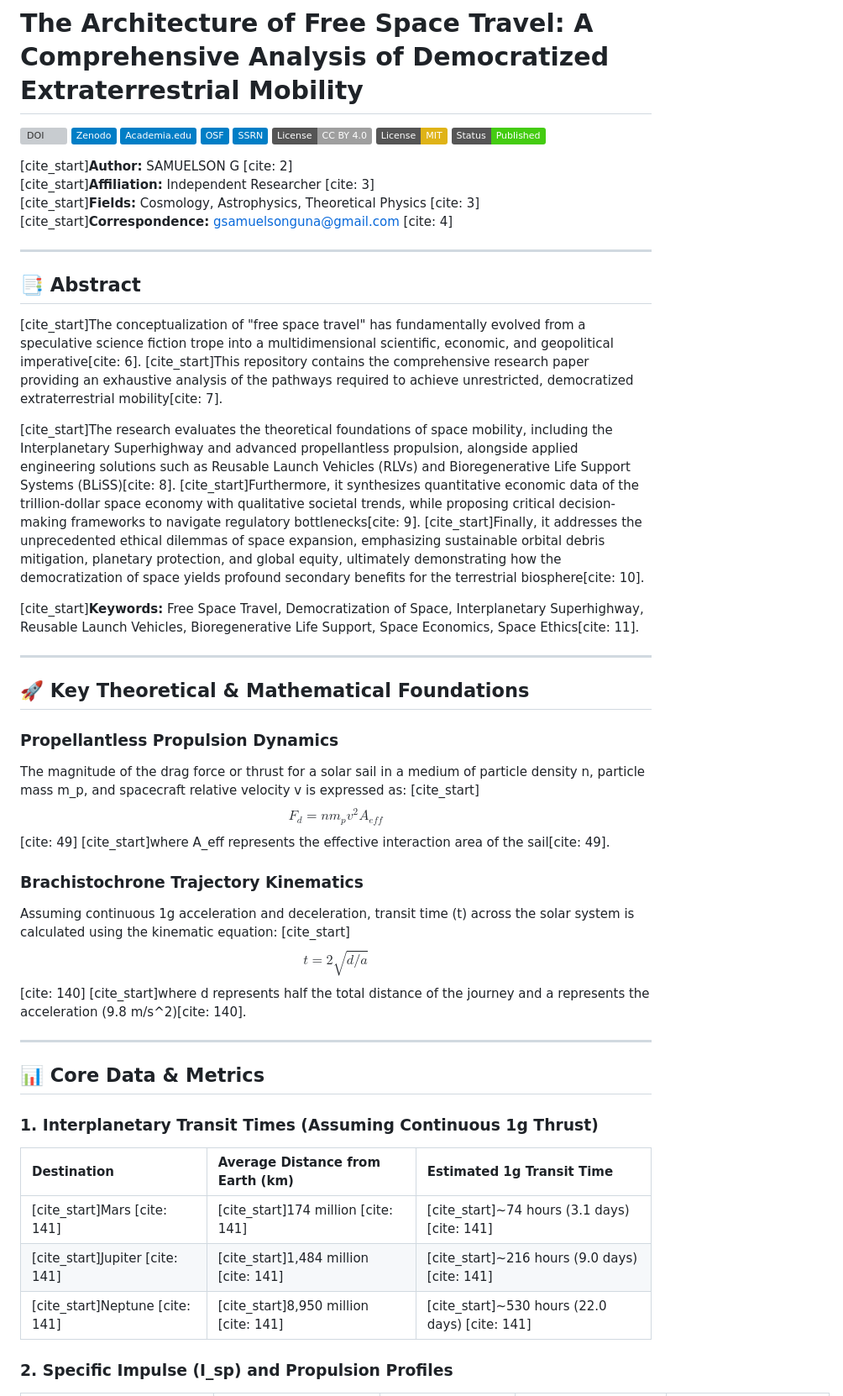
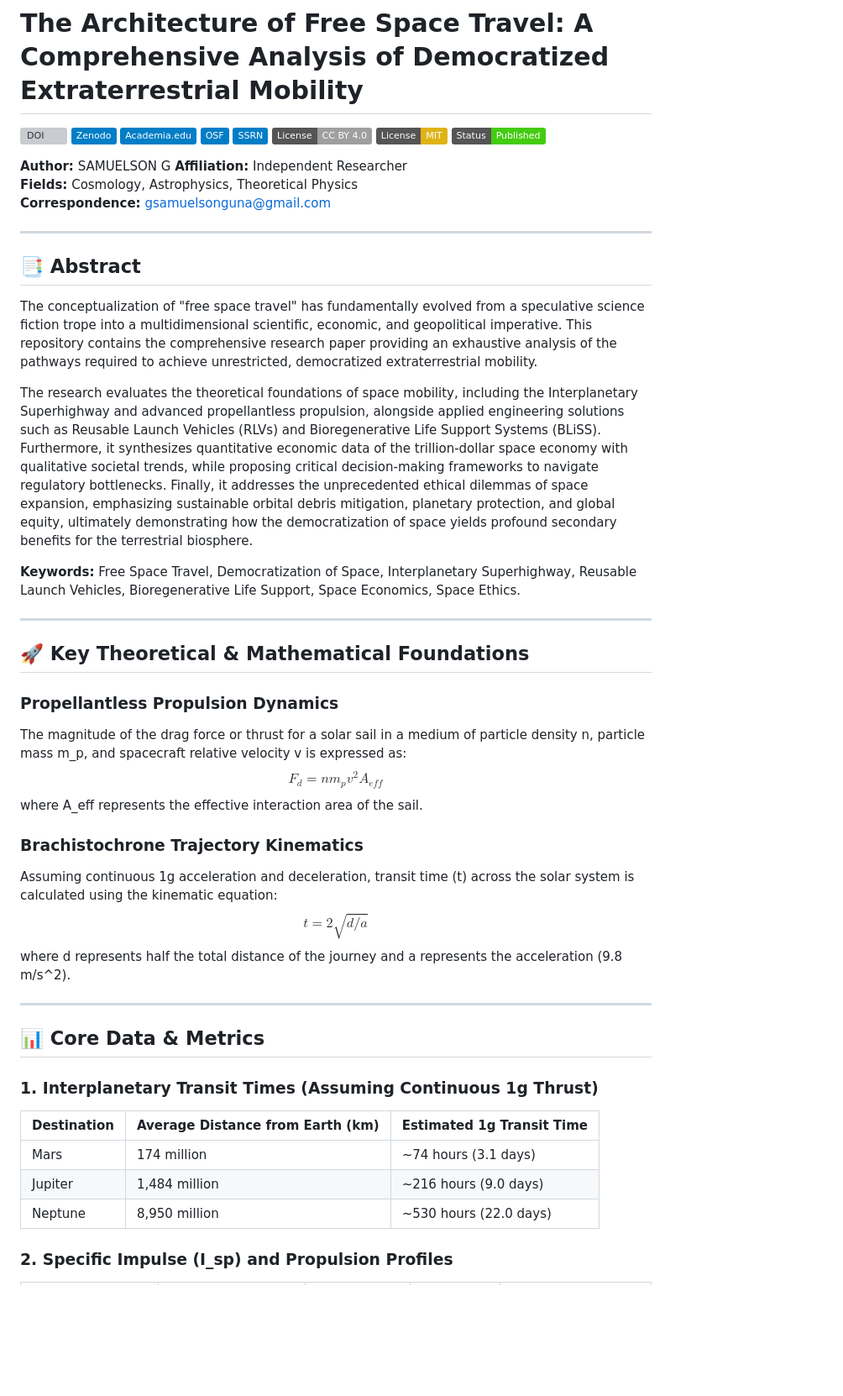
Before and after one commit to Samuelson777/The-Architecture-of-Free-Space-Travel-A-Comprehensive-Analysis, a Markdown page: README.md, the part around one of its changes. Shown at 84% size. Rendered like a GitHub page; badges without logos; blank space fills up the shorter version; grey boxes are pictures that could not be loaded.

```diff
--- a/README.md
+++ b/README.md
@@ -10,18 +10,18 @@
 [![Status: Published](https://img.shields.io/badge/Status-Published-brightgreen.svg)]()
 
-[cite_start]**Author:** SAMUELSON G [cite: 2]
-[cite_start]**Affiliation:** Independent Researcher [cite: 3]
-[cite_start]**Fields:** Cosmology, Astrophysics, Theoretical Physics [cite: 3]
-[cite_start]**Correspondence:** gsamuelsonguna@gmail.com [cite: 4]
+**Author:** SAMUELSON G
+**Affiliation:** Independent Researcher
+**Fields:** Cosmology, Astrophysics, Theoretical Physics
+**Correspondence:** gsamuelsonguna@gmail.com
 
 ---
 
 ## 📑 Abstract
-[cite_start]The conceptualization of "free space travel" has fundamentally evolved from a speculative science fiction trope into a multidimensional scientific, economic, and geopolitical imperative[cite: 6]. [cite_start]This repository contains the comprehensive research paper providing an exhaustive analysis of the pathways required to achieve unrestricted, democratized extraterrestrial mobility[cite: 7].
+The conceptualization of "free space travel" has fundamentally evolved from a speculative science fiction trope into a multidimensional scientific, economic, and geopolitical imperative. This repository contains the comprehensive research paper providing an exhaustive analysis of the pathways required to achieve unrestricted, democratized extraterrestrial mobility.
 
-[cite_start]The research evaluates the theoretical foundations of space mobility, including the Interplanetary Superhighway and advanced propellantless propulsion, alongside applied engineering solutions such as Reusable Launch Vehicles (RLVs) and Bioregenerative Life Support Systems (BLiSS)[cite: 8]. [cite_start]Furthermore, it synthesizes quantitative economic data of the trillion-dollar space economy with qualitative societal trends, while proposing critical decision-making frameworks to navigate regulatory bottlenecks[cite: 9]. [cite_start]Finally, it addresses the unprecedented ethical dilemmas of space expansion, emphasizing sustainable orbital debris mitigation, planetary protection, and global equity, ultimately demonstrating how the democratization of space yields profound secondary benefits for the terrestrial biosphere[cite: 10].
+The research evaluates the theoretical foundations of space mobility, including the Interplanetary Superhighway and advanced propellantless propulsion, alongside applied engineering solutions such as Reusable Launch Vehicles (RLVs) and Bioregenerative Life Support Systems (BLiSS). Furthermore, it synthesizes quantitative economic data of the trillion-dollar space economy with qualitative societal trends, while proposing critical decision-making frameworks to navigate regulatory bottlenecks. Finally, it addresses the unprecedented ethical dilemmas of space expansion, emphasizing sustainable orbital debris mitigation, planetary protection, and global equity, ultimately demonstrating how the democratization of space yields profound secondary benefits for the terrestrial biosphere.
 
-[cite_start]**Keywords:** Free Space Travel, Democratization of Space, Interplanetary Superhighway, Reusable Launch Vehicles, Bioregenerative Life Support, Space Economics, Space Ethics[cite: 11].
+**Keywords:** Free Space Travel, Democratization of Space, Interplanetary Superhighway, Reusable Launch Vehicles, Bioregenerative Life Support, Space Economics, Space Ethics.
 
 ---
 
@@ -29,13 +29,13 @@
 
 ### Propellantless Propulsion Dynamics
 The magnitude of the drag force or thrust for a solar sail in a medium of particle density n, particle mass m_p, and spacecraft relative velocity v is expressed as:
-[cite_start]$$F_{d}=nm_{p}v^{2}A_{eff}$$ [cite: 49]
-[cite_start]where A_eff represents the effective interaction area of the sail[cite: 49].
+$$F_{d}=nm_{p}v^{2}A_{eff}$$
+where A_eff represents the effective interaction area of the sail.
 
 ### Brachistochrone Trajectory Kinematics
 Assuming continuous 1g acceleration and deceleration, transit time (t) across the solar system is calculated using the kinematic equation:
-[cite_start]$$t=2\sqrt{d/a}$$ [cite: 140]
-[cite_start]where d represents half the total distance of the journey and a represents the acceleration (9.8 m/s^2)[cite: 140].
+$$t=2\sqrt{d/a}$$
+where d represents half the total distance of the journey and a represents the acceleration (9.8 m/s^2).
 
 ---
 
@@ -44,9 +44,9 @@ Assuming continuous 1g acceleration and deceleration, transit time (t) across th
 ### 1. Interplanetary Transit Times (Assuming Continuous 1g Thrust)
 | Destination | Average Distance from Earth (km) | Estimated 1g Transit Time |
 | :--- | :--- | :--- |
-| [cite_start]Mars [cite: 141] | [cite_start]174 million [cite: 141] | [cite_start]~74 hours (3.1 days) [cite: 141] |
-| [cite_start]Jupiter [cite: 141] | [cite_start]1,484 million [cite: 141] | [cite_start]~216 hours (9.0 days) [cite: 141] |
-| [cite_start]Neptune [cite: 141] | [cite_start]8,950 million [cite: 141] | [cite_start]~530 hours (22.0 days) [cite: 141] |
+| Mars  | 174 million | ~74 hours (3.1 days) |
+| Jupiter | 1,484 million | ~216 hours (9.0 days) |
+| Neptune | 8,950 million | ~530 hours (22.0 days) |
 
 ### 2. Specific Impulse (I_sp) and Propulsion Profiles
 | Propulsion Type | Operating Principle | I_sp Range (seconds) | Thrust Profile | Primary Application |
```
Also changed, not shown: other parts of README.md (+9 -9 lines).
